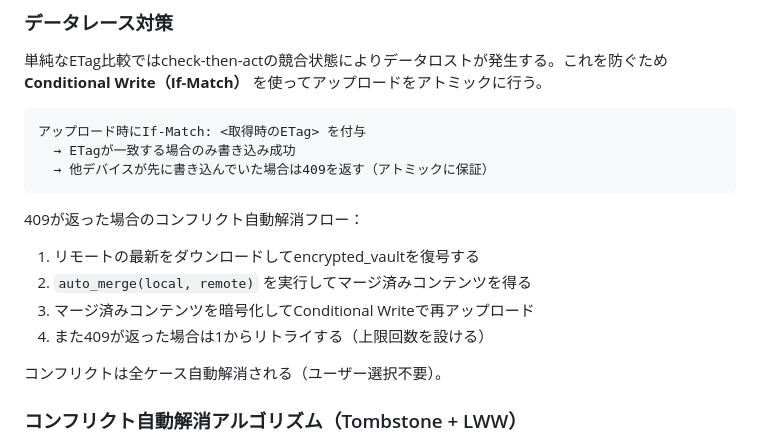
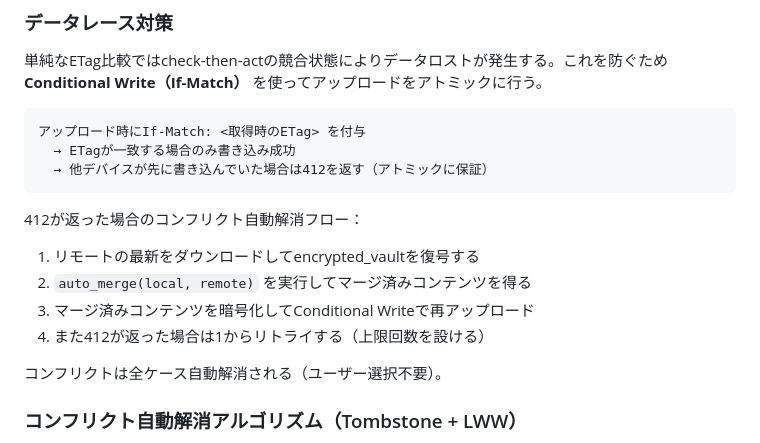
Before and after one commit to muranoya/kura, a Markdown page: CLAUDE.md, the part around the change. Drawn GitHub-style.

Commit message:
fixed typo

````diff
--- a/CLAUDE.md
+++ b/CLAUDE.md
@@ -372,15 +372,15 @@ base64エンコードしてローカルストレージに保存
 ```
 アップロード時にIf-Match: <取得時のETag> を付与
   → ETagが一致する場合のみ書き込み成功
-  → 他デバイスが先に書き込んでいた場合は409を返す（アトミックに保証）
+  → 他デバイスが先に書き込んでいた場合は412を返す（アトミックに保証）
 ```
 
-409が返った場合のコンフリクト自動解消フロー：
+412が返った場合のコンフリクト自動解消フロー：
 
 1. リモートの最新をダウンロードしてencrypted_vaultを復号する
 2. `auto_merge(local, remote)` を実行してマージ済みコンテンツを得る
 3. マージ済みコンテンツを暗号化してConditional Writeで再アップロード
-4. また409が返った場合は1からリトライする（上限回数を設ける）
+4. また412が返った場合は1からリトライする（上限回数を設ける）
 
 コンフリクトは全ケース自動解消される（ユーザー選択不要）。
 
````
